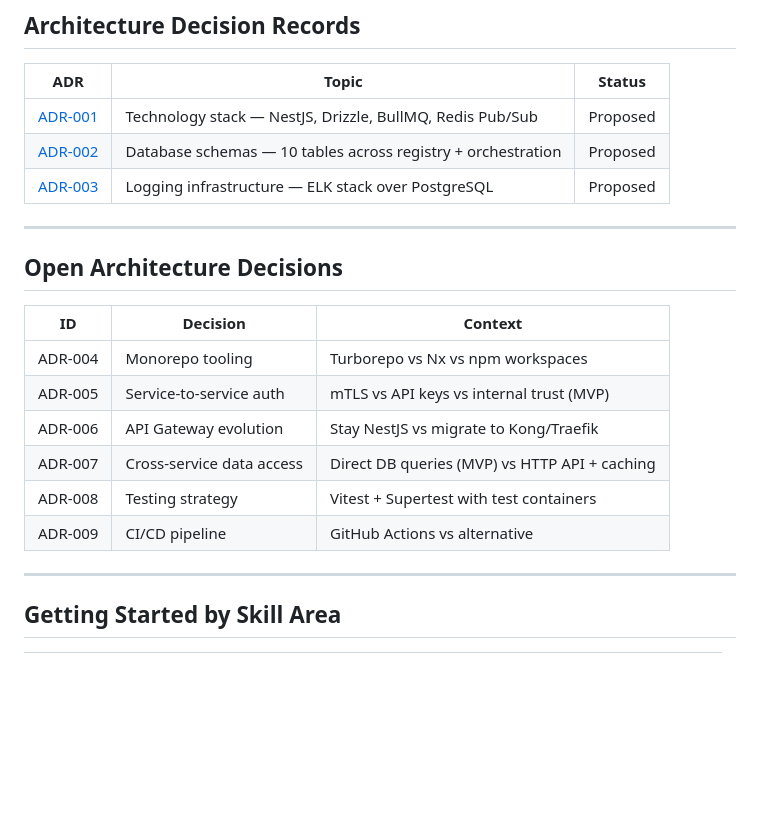
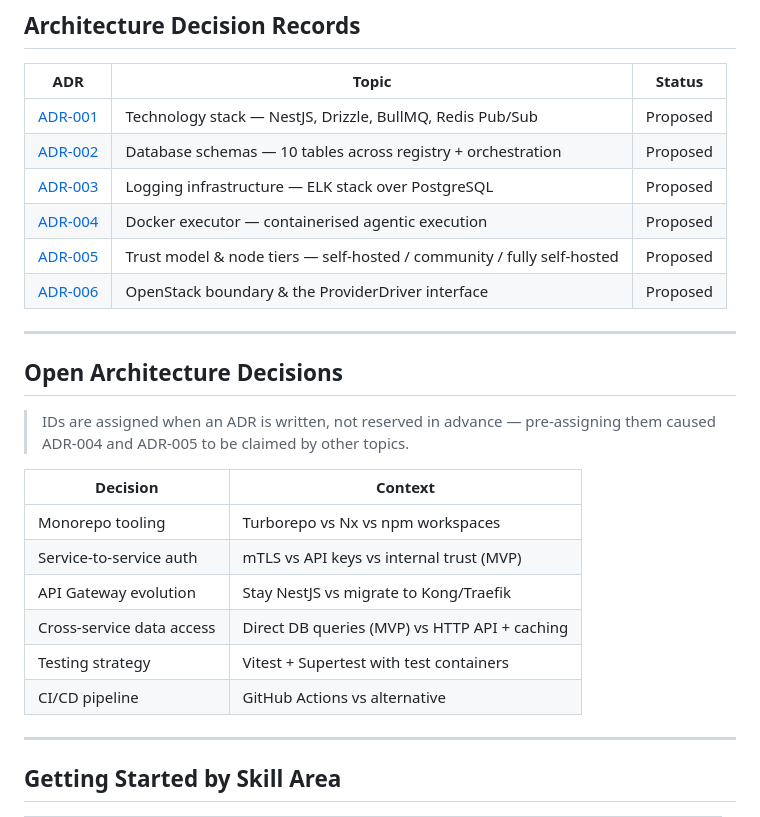
Before and after one commit to nandal/dum360, a Markdown page: docs/architecture/README.md, the part around the change. Rendered like a GitHub page; blank space fills up the shorter version.

Commit message:
docs: ADR-006 — OpenStack boundary & the ProviderDriver interface
Records why DUM360 is not built as or on OpenStack, and adopts the
narrower opportunity that survives the analysis.

Rejected: OpenStack as foundation or as an upstream project. Four
structural reasons — trust is inverted relative to ADR-005 (we assume a
root operator reads any secret; OpenStack trusts the host), the node
transport cannot be oslo.messaging for NAT'd community nodes, task/
capability matching is qualitative where Placement is quantitative, and
Python/Foundation governance conflicts with ADR-001 and our cadence.

Accepted: a ProviderDriver interface that provisions machines which then
register through the existing, unmodified Registry flow. OpenStackDriver
lets a customer or university hand over a scoped Keystone application
credential instead of installing agents per machine — the same ADR-005
self-hosted trust story with far less friction. Registry, Orchestration
and the credential paths are untouched; the status quo is expressed as
ManualDriver so the interface is validated against a real implementation.

Deferred: an OpenStack-compatible client-side API facade, gated on demand.

Also fixes stale ADR tables in the architecture overview: ADR-004/005
were written but never listed, and the open-decisions table pre-assigned
IDs that those ADRs had already claimed. IDs are now assigned when an ADR
is written.

Depends on #15 (node ownership) before OpenStackDriver can begin.
Relates to #16 (sensitivity-aware scheduling).

Co-Authored-By: Claude Opus 4.8 (1M context) <noreply@anthropic.com>

```diff
--- a/docs/architecture/README.md
+++ b/docs/architecture/README.md
@@ -274,19 +274,25 @@ curl http://localhost:8080/health
 | [ADR-001](decisions/ADR-001-technology-stack.md) | Technology stack — NestJS, Drizzle, BullMQ, Redis Pub/Sub | Proposed |
 | [ADR-002](decisions/ADR-002-database-schemas.md) | Database schemas — 10 tables across registry + orchestration | Proposed |
 | [ADR-003](decisions/ADR-003-logging-infrastructure.md) | Logging infrastructure — ELK stack over PostgreSQL | Proposed |
+| [ADR-004](decisions/ADR-004-docker-executor.md) | Docker executor — containerised agentic execution | Proposed |
+| [ADR-005](decisions/ADR-005-trust-model-and-node-tiers.md) | Trust model & node tiers — self-hosted / community / fully self-hosted | Proposed |
+| [ADR-006](decisions/ADR-006-openstack-boundary-and-provider-driver.md) | OpenStack boundary & the ProviderDriver interface | Proposed |
 
 ---
 
 ## Open Architecture Decisions
 
-| ID | Decision | Context |
-|----|----------|---------|
-| ADR-004 | Monorepo tooling | Turborepo vs Nx vs npm workspaces |
-| ADR-005 | Service-to-service auth | mTLS vs API keys vs internal trust (MVP) |
-| ADR-006 | API Gateway evolution | Stay NestJS vs migrate to Kong/Traefik |
-| ADR-007 | Cross-service data access | Direct DB queries (MVP) vs HTTP API + caching |
-| ADR-008 | Testing strategy | Vitest + Supertest with test containers |
-| ADR-009 | CI/CD pipeline | GitHub Actions vs alternative |
+> IDs are assigned when an ADR is written, not reserved in advance — pre-assigning them caused
+> ADR-004 and ADR-005 to be claimed by other topics.
+
+| Decision | Context |
+|----------|---------|
+| Monorepo tooling | Turborepo vs Nx vs npm workspaces |
+| Service-to-service auth | mTLS vs API keys vs internal trust (MVP) |
+| API Gateway evolution | Stay NestJS vs migrate to Kong/Traefik |
+| Cross-service data access | Direct DB queries (MVP) vs HTTP API + caching |
+| Testing strategy | Vitest + Supertest with test containers |
+| CI/CD pipeline | GitHub Actions vs alternative |
 
 ---
 
```
Also changed, not shown: 1 other file.
